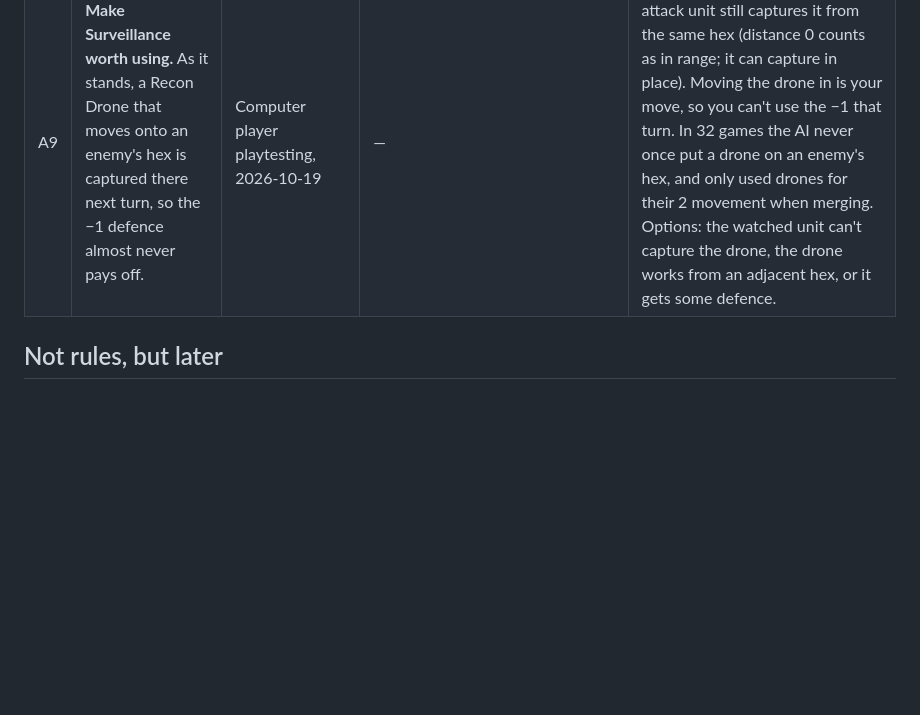
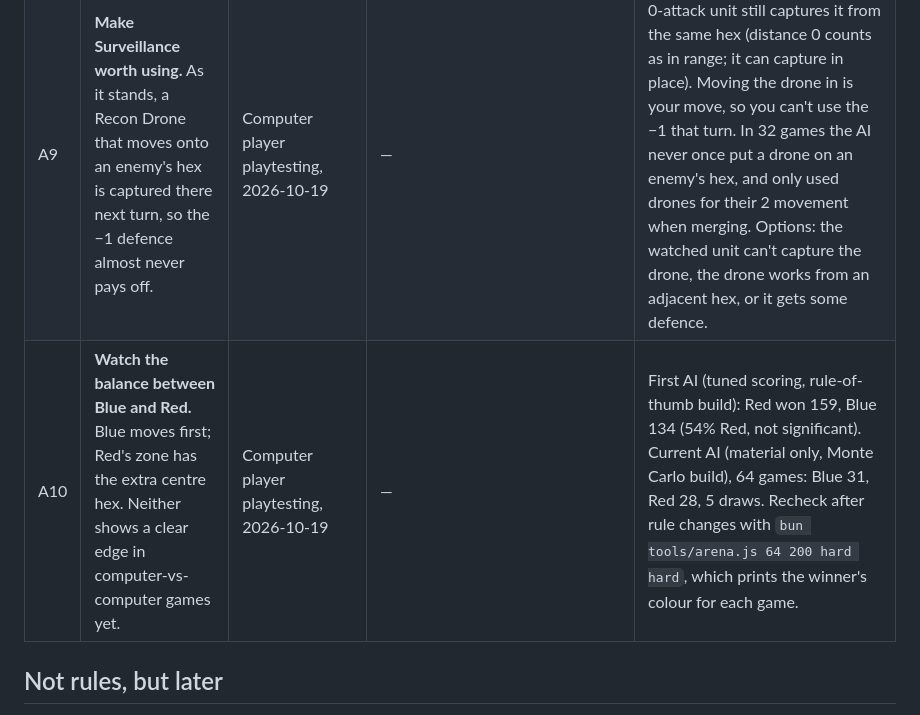
Before and after one commit to Zaffer/near-peer, a Markdown page: AMENDMENTS.md, the part around the change. Rendered like a GitHub page; blank space fills up the shorter version.

Commit message:
AMENDMENTS A10: watch the Blue/Red balance (AI playtesting results)
Co-Authored-By: Claude Opus 5.5 <noreply@anthropic.com>

```diff
--- a/AMENDMENTS.md
+++ b/AMENDMENTS.md
@@ -24,6 +24,7 @@ How the rules got to where they are, and the changes still to consider.
 | A7 | **Limit captures per turn** (e.g. one). | Play discussion, 2026-10-16 | — | Currently unlimited ("wild west"): one move can capture as many units as it can reach and beat. Revisit if chain captures swing games too hard. A4 (`captureEndsMove`) is the blunter version. |
 | A8 | **Merging units.** Any set of 2+ different units merges into one new unit (31 in total), with names and starting ideas in [UNITS.md](UNITS.md). | Design session, 2026-10-18 | `mergeEndsMove` | Playable without abilities (see the decision log, 2026-10-18). Still open: the real movement and range rule for merged units (the game uses the best of the parts), and turning the ideas into abilities. |
 | A9 | **Make Surveillance worth using.** As it stands, a Recon Drone that moves onto an enemy's hex is captured there next turn, so the −1 defence almost never pays off. | Computer player playtesting, 2026-10-19 | — | The drone has 0 defence, and a 0-attack unit still captures it from the same hex (distance 0 counts as in range; it can capture in place). Moving the drone in is your move, so you can't use the −1 that turn. In 32 games the AI never once put a drone on an enemy's hex, and only used drones for their 2 movement when merging. Options: the watched unit can't capture the drone, the drone works from an adjacent hex, or it gets some defence. |
+| A10 | **Watch the balance between Blue and Red.** Blue moves first; Red's zone has the extra centre hex. Neither shows a clear edge in computer-vs-computer games yet. | Computer player playtesting, 2026-10-19 | — | First AI (tuned scoring, rule-of-thumb build): Red won 159, Blue 134 (54% Red, not significant). Current AI (material only, Monte Carlo build), 64 games: Blue 31, Red 28, 5 draws. Recheck after rule changes with `bun tools/arena.js 64 200 hard hard`, which prints the winner's colour for each game. |
 
 ## Not rules, but later
 - Polish pass on the interface.
```
